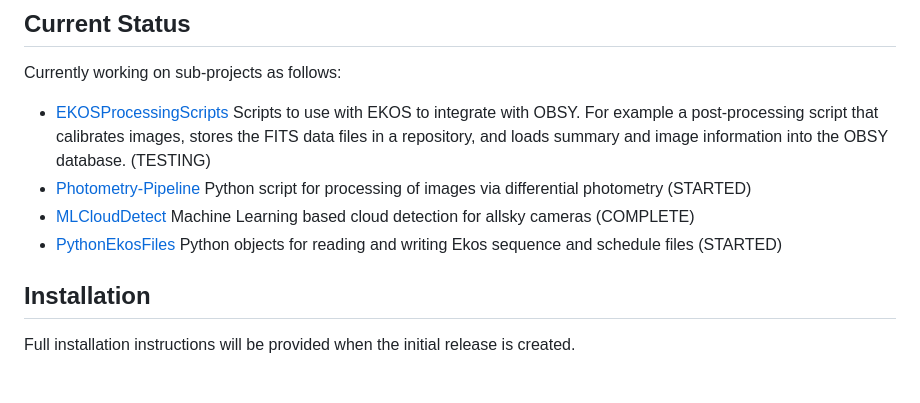
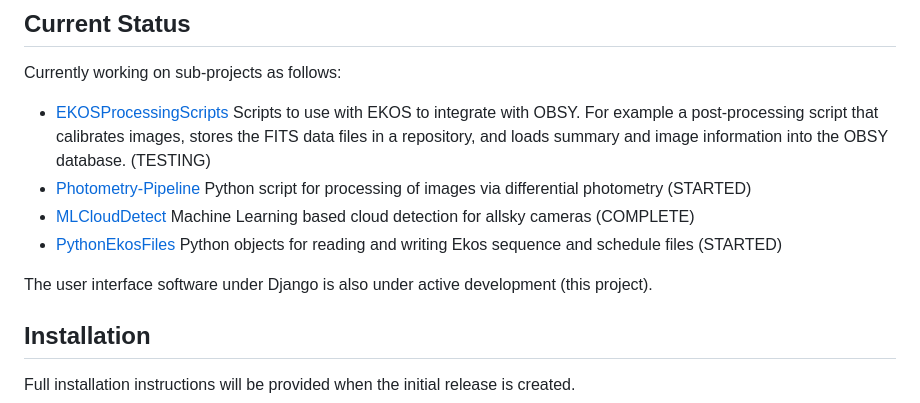
Before and after one commit to gordtulloch/obsy, a Markdown page: README.md, the part around the change. Drawn GitHub-style; blank space fills up the shorter version.

```diff
--- a/README.md
+++ b/README.md
@@ -31,5 +31,7 @@ loads summary and image information into the OBSY database. (TESTING)
 * [MLCloudDetect](https://github.com/gordtulloch/mlCloudDetect) Machine Learning based cloud detection for allsky cameras (COMPLETE)
 * [PythonEkosFiles](https://github.com/gordtulloch/pythonEkosFiles) Python objects for reading and writing Ekos sequence and schedule files (STARTED)
 
+The user interface software under Django is also under active development (this project).
+
 ## Installation
 Full installation instructions will be provided when the initial release is created.
```
